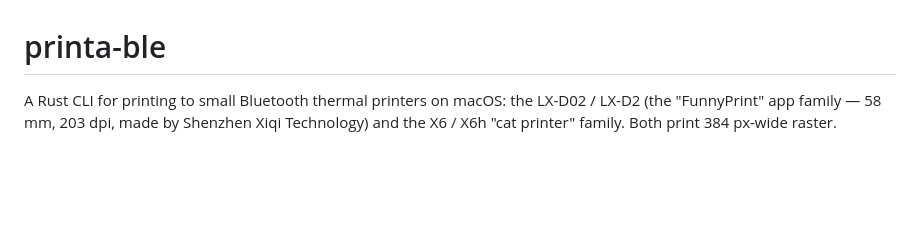
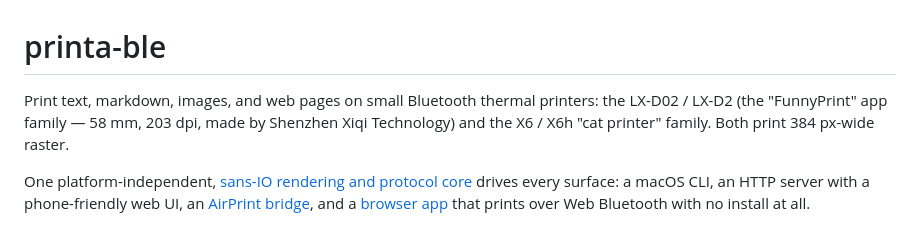
Before and after one commit to cicloid/printable, a Markdown page: README.md, the part around the change. GitHub-like rendering; blank space fills up the shorter version.

Commit message:
Lead the README with the shared sans-IO core and its four surfaces

```diff
--- a/README.md
+++ b/README.md
@@ -1,6 +1,8 @@
 # printa-ble
 
-A Rust CLI for printing to small Bluetooth thermal printers on macOS: the LX-D02 / LX-D2 (the "FunnyPrint" app family — 58 mm, 203 dpi, made by Shenzhen Xiqi Technology) and the X6 / X6h "cat printer" family. Both print 384 px-wide raster.
+Print text, markdown, images, and web pages on small Bluetooth thermal printers: the LX-D02 / LX-D2 (the "FunnyPrint" app family — 58 mm, 203 dpi, made by Shenzhen Xiqi Technology) and the X6 / X6h "cat printer" family. Both print 384 px-wide raster.
+
+One platform-independent, [sans-IO rendering and protocol core](docs/ARCHITECTURE.md) drives every surface: a macOS CLI, an HTTP server with a phone-friendly web UI, an [AirPrint bridge](docs/AIRPRINT.md), and a [browser app](https://42fu.com/printable/) that prints over Web Bluetooth with no install at all.
 
 ![Three supported printers with test prints: an LX-D02, an X6h printing the wagara showcase, and an SC05 cat-face unit — each mid-way through KITCHEN.md or WAGARA.md](docs/media/printers.jpg)
 
```
